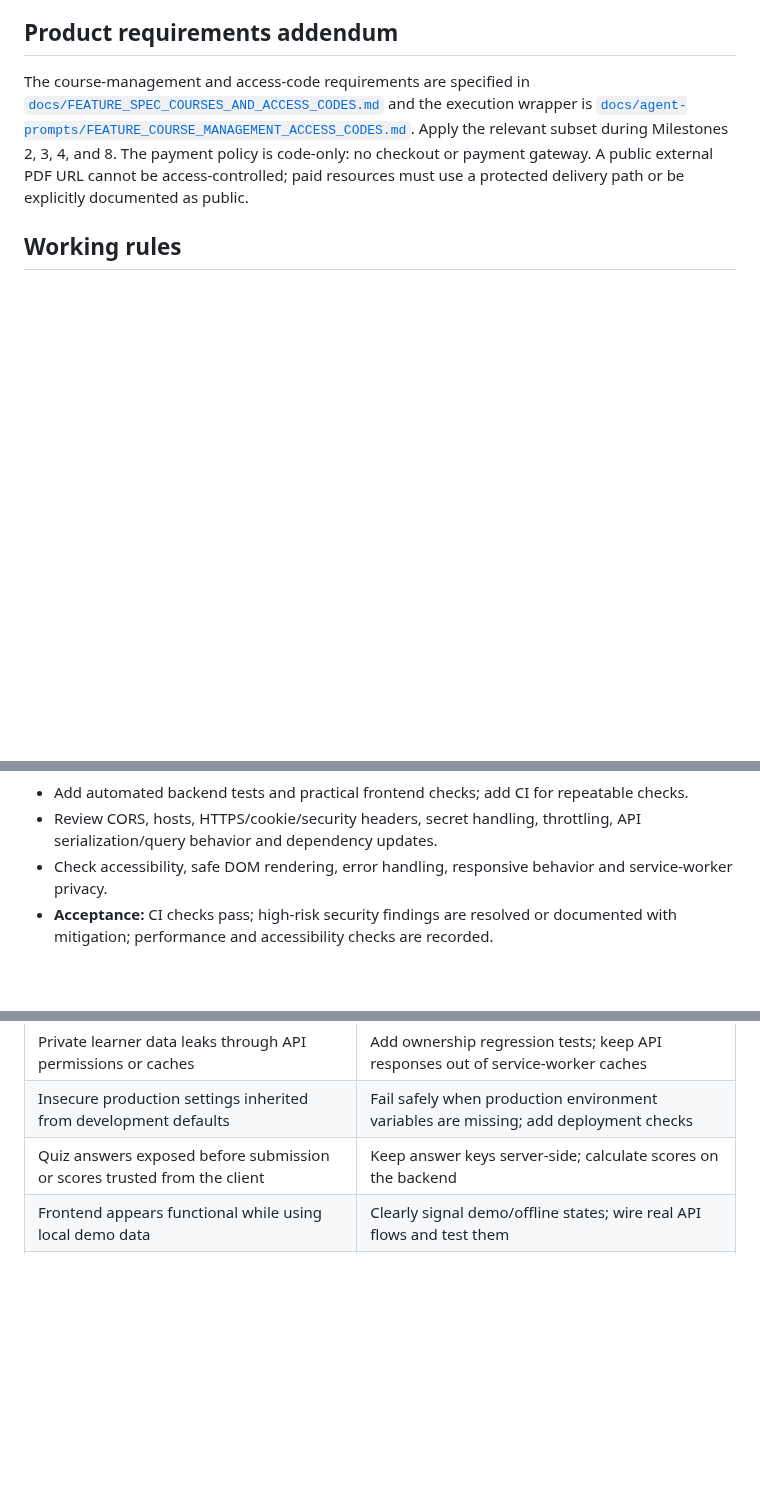
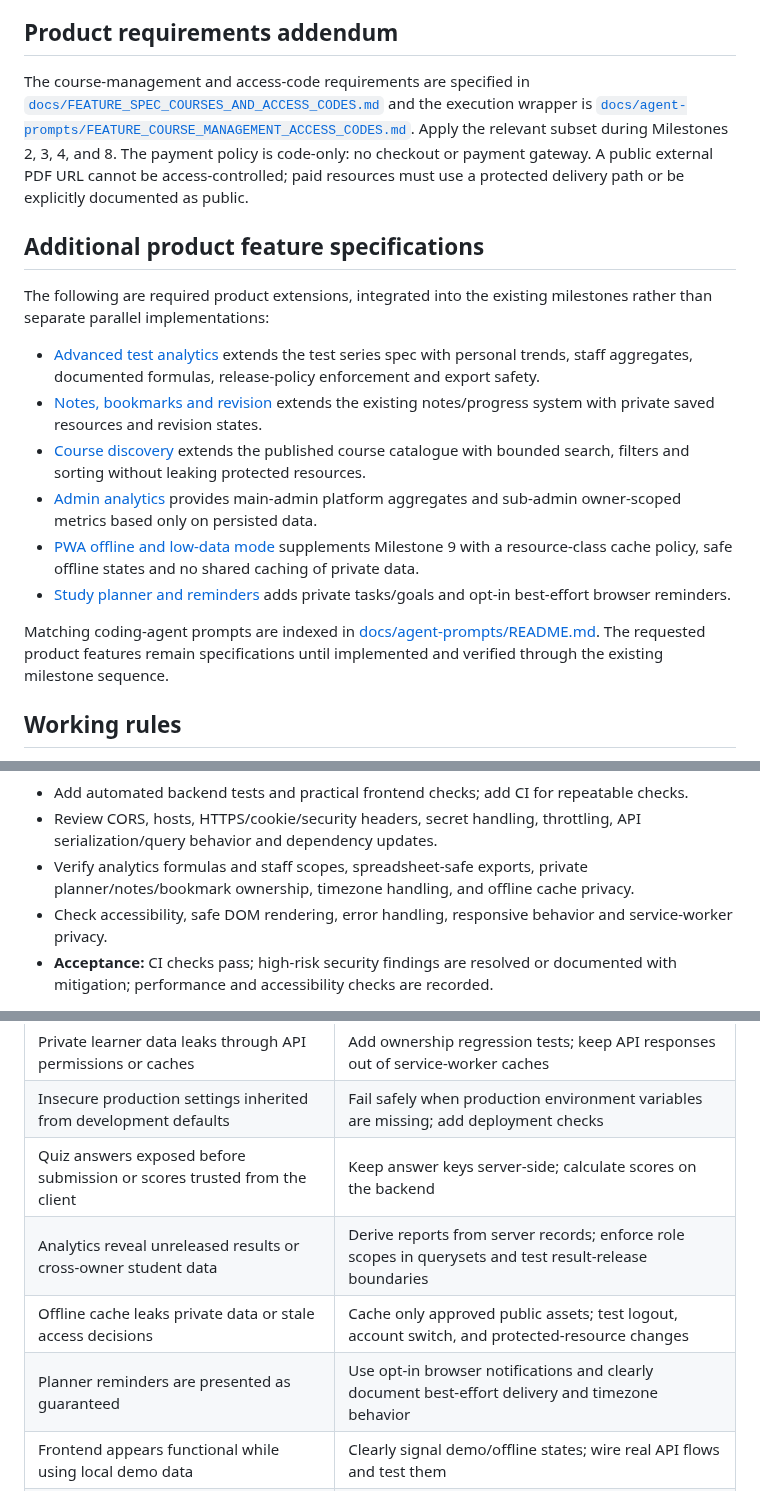
Before and after one commit to sawroop1242/pw-style-learning-app, a Markdown page: docs/IMPLEMENTATION_PLAN.md, 3 parts joined by grey strips. Rendered like a GitHub page; blank space fills up the shorter version.

```diff
--- a/docs/IMPLEMENTATION_PLAN.md
+++ b/docs/IMPLEMENTATION_PLAN.md
@@ -11,6 +11,19 @@ Detailed execution prompts are maintained in [`docs/agent-prompts/README.md`](ag
 ## Product requirements addendum
 
 The course-management and access-code requirements are specified in [`docs/FEATURE_SPEC_COURSES_AND_ACCESS_CODES.md`](FEATURE_SPEC_COURSES_AND_ACCESS_CODES.md) and the execution wrapper is [`docs/agent-prompts/FEATURE_COURSE_MANAGEMENT_ACCESS_CODES.md`](agent-prompts/FEATURE_COURSE_MANAGEMENT_ACCESS_CODES.md). Apply the relevant subset during Milestones 2, 3, 4, and 8. The payment policy is code-only: no checkout or payment gateway. A public external PDF URL cannot be access-controlled; paid resources must use a protected delivery path or be explicitly documented as public.
+
+## Additional product feature specifications
+
+The following are required product extensions, integrated into the existing milestones rather than separate parallel implementations:
+
+- [Advanced test analytics](FEATURE_SPEC_ADVANCED_TEST_ANALYTICS.md) extends the test series spec with personal trends, staff aggregates, documented formulas, release-policy enforcement and export safety.
+- [Notes, bookmarks and revision](FEATURE_SPEC_NOTES_BOOKMARKS_REVISION.md) extends the existing notes/progress system with private saved resources and revision states.
+- [Course discovery](FEATURE_SPEC_COURSE_DISCOVERY.md) extends the published course catalogue with bounded search, filters and sorting without leaking protected resources.
+- [Admin analytics](FEATURE_SPEC_ADMIN_ANALYTICS.md) provides main-admin platform aggregates and sub-admin owner-scoped metrics based only on persisted data.
+- [PWA offline and low-data mode](FEATURE_SPEC_PWA_OFFLINE.md) supplements Milestone 9 with a resource-class cache policy, safe offline states and no shared caching of private data.
+- [Study planner and reminders](FEATURE_SPEC_STUDY_PLANNER.md) adds private tasks/goals and opt-in best-effort browser reminders.
+
+Matching coding-agent prompts are indexed in [docs/agent-prompts/README.md](agent-prompts/README.md). The requested product features remain specifications until implemented and verified through the existing milestone sequence.
 
 ## Working rules
 
@@ -118,5 +136,6 @@ Read [`docs/FEATURE_SPEC_TEST_SERIES.md`](FEATURE_SPEC_TEST_SERIES.md) and [`doc
 - Add automated backend tests and practical frontend checks; add CI for repeatable checks.
 - Review CORS, hosts, HTTPS/cookie/security headers, secret handling, throttling, API serialization/query behavior and dependency updates.
+- Verify analytics formulas and staff scopes, spreadsheet-safe exports, private planner/notes/bookmark ownership, timezone handling, and offline cache privacy.
 - Check accessibility, safe DOM rendering, error handling, responsive behavior and service-worker privacy.
 - **Acceptance:** CI checks pass; high-risk security findings are resolved or documented with mitigation; performance and accessibility checks are recorded.
 
@@ -154,6 +173,9 @@ For later milestones, add tests specific to the changed behavior and run the com
 | Private learner data leaks through API permissions or caches | Add ownership regression tests; keep API responses out of service-worker caches |
 | Insecure production settings inherited from development defaults | Fail safely when production environment variables are missing; add deployment checks |
 | Quiz answers exposed before submission or scores trusted from the client | Keep answer keys server-side; calculate scores on the backend |
+| Analytics reveal unreleased results or cross-owner student data | Derive reports from server records; enforce role scopes in querysets and test result-release boundaries |
+| Offline cache leaks private data or stale access decisions | Cache only approved public assets; test logout, account switch, and protected-resource changes |
+| Planner reminders are presented as guaranteed | Use opt-in browser notifications and clearly document best-effort delivery and timezone behavior |
 | Frontend appears functional while using local demo data | Clearly signal demo/offline states; wire real API flows and test them |
 | Scope expands into a large rewrite | One milestone per run, focused changes, explicit acceptance criteria |
 | Deployment is described as complete without evidence | Require host-specific smoke-test outputs and verified configuration |
```
Also changed, not shown: other parts of docs/IMPLEMENTATION_PLAN.md (+15 -10 lines).
